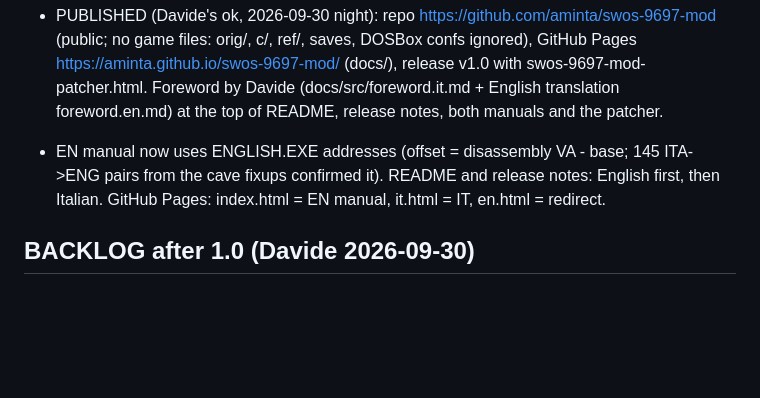
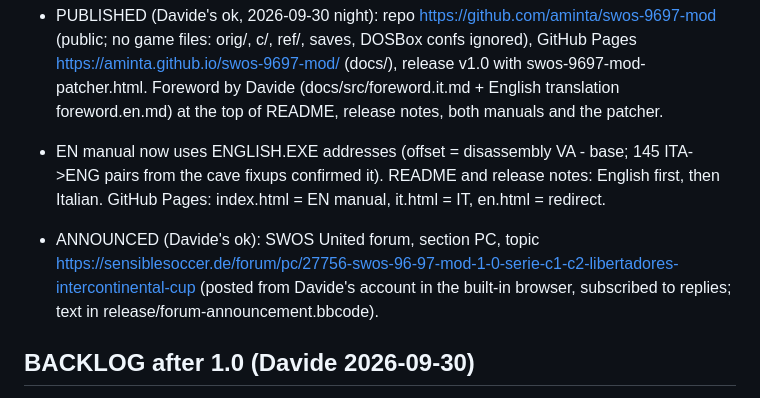
Before and after one commit to aminta/swos-9697-mod, a Markdown page: notes/STATUS.md, the part around the change. Drawn GitHub-style; blank space fills up the shorter version.

Commit message:
STATUS: forum announcement
Co-Authored-By: Claude Opus 5.5 <noreply@anthropic.com>

```diff
--- a/notes/STATUS.md
+++ b/notes/STATUS.md
@@ -431,6 +431,10 @@ Ancora da provare dalla sessione 12: holder -> scambio CONMEBOL; trofeo Libertad
 - EN manual now uses ENGLISH.EXE addresses (offset = disassembly VA - base; 145 ITA->ENG pairs from the cave fixups confirmed it).
   README and release notes: English first, then Italian. GitHub Pages: index.html = EN manual, it.html = IT, en.html = redirect.
 
+- ANNOUNCED (Davide's ok): SWOS United forum, section PC, topic
+  https://sensiblesoccer.de/forum/pc/27756-swos-96-97-mod-1-0-serie-c1-c2-libertadores-intercontinental-cup
+  (posted from Davide's account in the built-in browser, subscribed to replies; text in release/forum-announcement.bbcode).
+
 ## BACKLOG after 1.0 (Davide 2026-09-30)
 - English line-up shows only 14 players (11 + 3 bench) also in the original game: find where the bench size comes from
   (per-country/league rule; slot +3Dh..41h substitution words, DF533 5/2/8 set in InitCareer) and offer 16 (5 on the bench).
```
